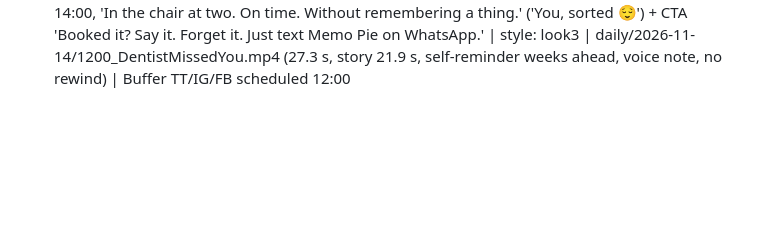
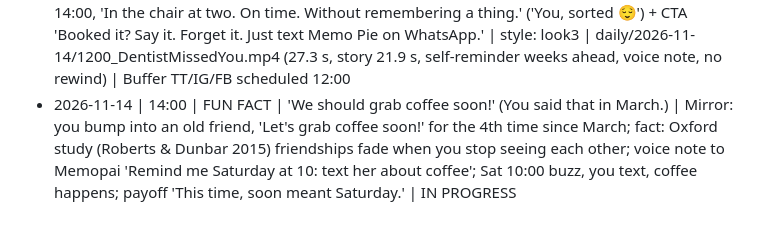
Before and after one commit to RoboNixer/jureglavas, a Markdown page: daily/topics_log.md, the part around the change. Rendered like a GitHub page; blank space fills up the shorter version.

```diff
--- a/daily/topics_log.md
+++ b/daily/topics_log.md
@@ -46,3 +46,4 @@ Format: date | slot | title | core fact/premise | file
 - 2026-11-13 | 22:00 | FUN FACT | It's 23:47 and you just remembered the bill | Mirror: close-up in bed, label 'You, 23:46 😴' → 'You, 23:47 😳', eyes snap open, bill chip pops; 'Due tomorrow. I'll remember in the morning. You won't. So you lie there, guarding it.' (bill circling the head, clock 00:52, 'Your brain 🫠'); 'No pen. No getting up.' half-asleep voice note to Memopai (mascot on the nightstand, bill flies out of the head into the phone) 'Remind me at 8: pay the electricity bill', reply 'Got it ✅ Tomorrow 08:00'; asleep + fact (Baylor 2018, Scullin: writing tomorrow's to-dos down before bed → fell asleep faster, 'Sleep study, 2018 🧪'); 08:00 buzz, YOU pays it in the bank app with coffee; payoff 'Same bed. Same bills. Nothing left to guard.' ('You, sorted 😌') + CTA 'Sleep on it. Just text Memopai on WhatsApp.' | style: look3 | daily/2026-11-13/2200_RememberedTheBill.mp4 (30.3 s, self-reminder, voice note, face-first hook) | Buffer IG/FB scheduled 22:00 (no TikTok slot)
 - 2026-11-14 | 09:00 | PRODUCTIVITY | It's 18:30 and dinner is still a frozen brick | Mirror: 'You at 18:30 🥶' knocks on a rock-hard frozen chicken (knock-knock SFX in frame 1), 'Last night: I'll take it out before bed. You didn't. So, pizza. Again.' ('You, pizza #3 🍕'); greasy fingers → one voice note to Memopai (mascot hops onto the sofa arm, the 🍗 thought flies out of the head into the phone) 'Remind me every night at ten: tomorrow's dinner into the fridge', reply 'Got it ✅ Every night at 22:00'; 22:00 mid-episode buzz, reply 'snooze', 22:10 it's back, freezer → fridge; payoff 'Next day, 18:30. You're cooking. On a weekday. Who even are you?' ('You, next day 😌' → 'You, sorted 😌') + CTA 'Cook what you bought. Just text Memo Pie on WhatsApp.' | style: look3 | daily/2026-11-14/0900_DinnerStillABrick.mp4 (27.9 s, self-reminder, voice note, recurring nightly + snooze) | Buffer IG/FB scheduled 09:00 (no TikTok slot)
 - 2026-11-14 | 12:00 | STORY | Your dentist just texted: 'We missed you today.' | Mirror: 14:20 at your desk, SMS from the dental clinic 'We missed you at your 14:00 check-up today' ('You at 14:20 😬'); 'Six weeks ago you said: I'll remember.' (smug flashback 'You, 6 weeks ago 😎') → rain, €30 no-show fee slip, 'that sinking feeling' ('You, 14:21 😖'); you rebook and send Memopai one voice note 'Remind me on the third at one: dentist at two' (mascot hops on the desk, 🦷 thought flies into the phone, 'Right in WhatsApp, no new app'), reply '✅ Thu 3 Dec, 13:00 · Dentist at 14:00'; 3 weeks later 13:00 buzz 'You'd forgotten. Didn't matter.', coat on; payoff clinic, wall clock 14:00, 'In the chair at two. On time. Without remembering a thing.' ('You, sorted 😌') + CTA 'Booked it? Say it. Forget it. Just text Memo Pie on WhatsApp.' | style: look3 | daily/2026-11-14/1200_DentistMissedYou.mp4 (27.3 s, story 21.9 s, self-reminder weeks ahead, voice note, no rewind) | Buffer TT/IG/FB scheduled 12:00
+- 2026-11-14 | 14:00 | FUN FACT | 'We should grab coffee soon!' (You said that in March.) | Mirror: you bump into an old friend, 'Let's grab coffee soon!' for the 4th time since March; fact: Oxford study (Roberts & Dunbar 2015) friendships fade when you stop seeing each other; voice note to Memopai 'Remind me Saturday at 10: text her about coffee'; Sat 10:00 buzz, you text, coffee happens; payoff 'This time, soon meant Saturday.' | IN PROGRESS
```
Also changed, not shown: daily/learnings.md (+3 -0 lines).
